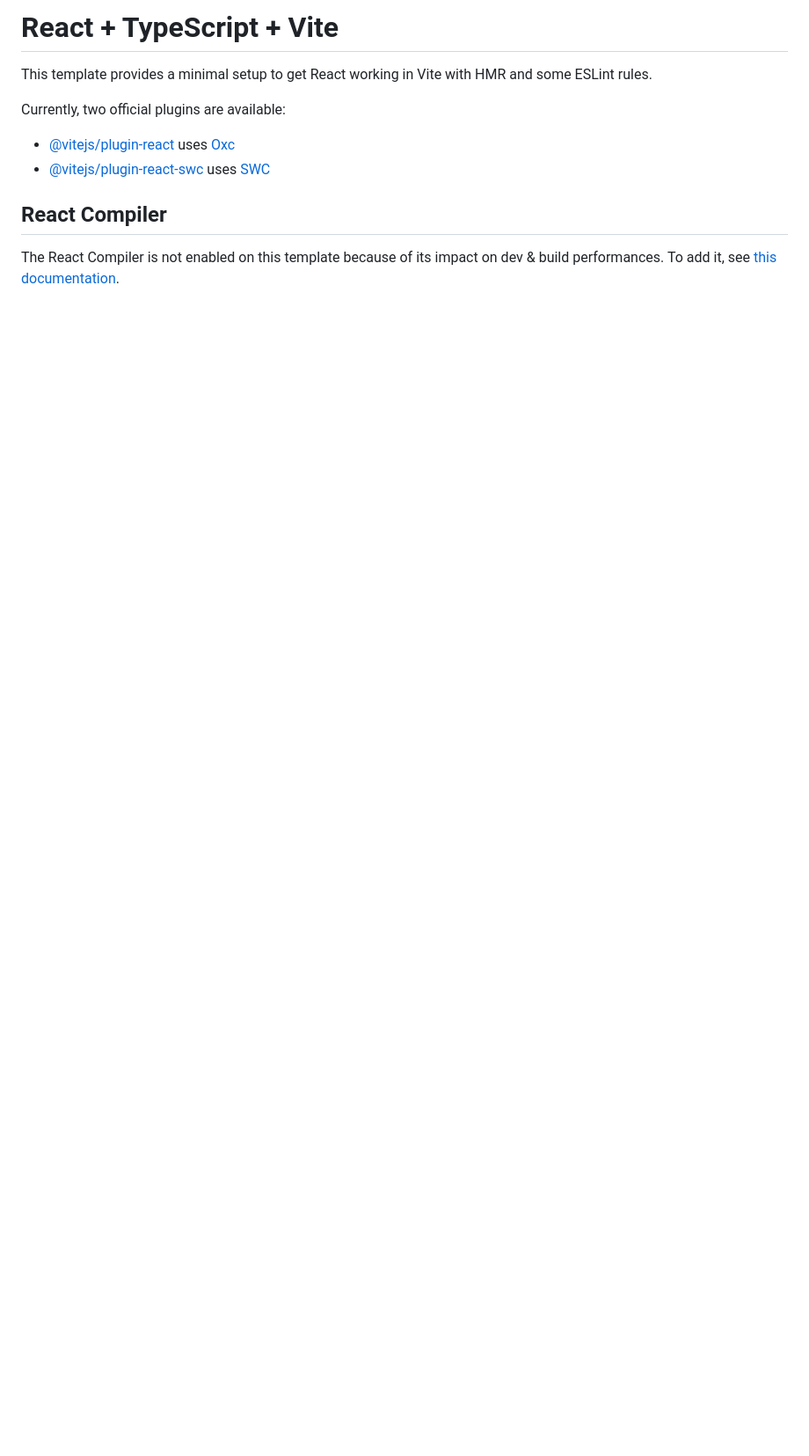
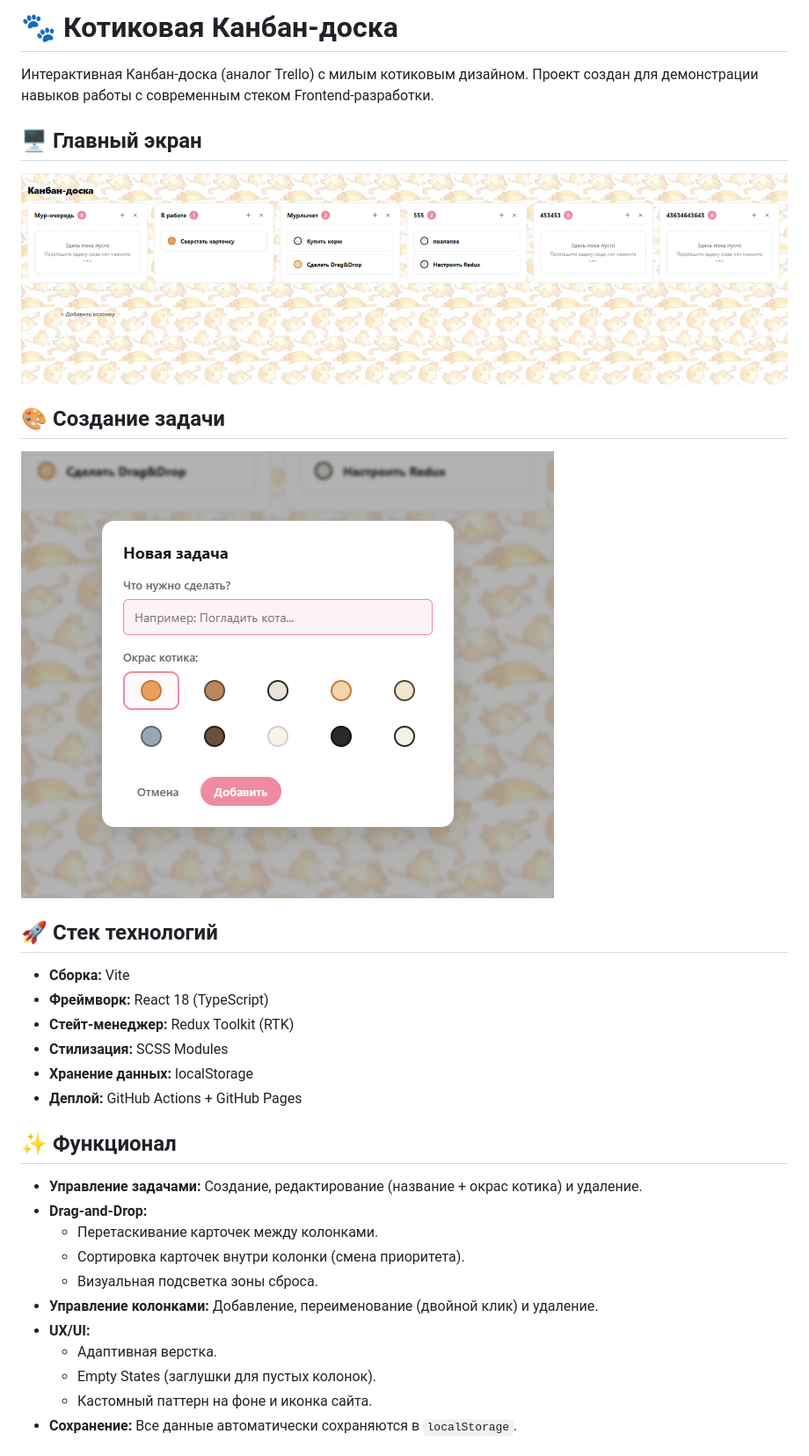
Before and after one commit to EHOTCKuu/kanban-board, a Markdown page: README.md, the part around one of its changes. Shown at 88% size. GitHub-like rendering; pictures changed too: docs/main-board.png (added), docs/task-modal.png (added); blank space fills up the shorter version.

Commit message:
docs: add readme and screenshots

```diff
--- a/README.md
+++ b/README.md
@@ -1,13 +1,31 @@
-# React + TypeScript + Vite
+# 🐾 Котиковая Канбан-доска
 
-This template provides a minimal setup to get React working in Vite with HMR and some ESLint rules.
+Интерактивная Канбан-доска (аналог Trello) с милым котиковым дизайном. Проект создан для демонстрации навыков работы с современным стеком Frontend-разработки.
 
-Currently, two official plugins are available:
+## 🖥 Главный экран
+![Главная доска](./docs/main-board.png)
 
-- [@vitejs/plugin-react](https://github.com/vitejs/vite-plugin-react/blob/main/packages/plugin-react) uses [Oxc](https://oxc.rs)
-- [@vitejs/plugin-react-swc](https://github.com/vitejs/vite-plugin-react/blob/main/packages/plugin-react-swc) uses [SWC](https://swc.rs/)
+## 🎨 Создание задачи
+![Модалка создания задачи](./docs/task-modal.png)
 
-## React Compiler
+## 🚀 Стек технологий
+*   **Сборка:** Vite
+*   **Фреймворк:** React 18 (TypeScript)
+*   **Стейт-менеджер:** Redux Toolkit (RTK)
+*   **Стилизация:** SCSS Modules
+*   **Хранение данных:** localStorage
+*   **Деплой:** GitHub Actions + GitHub Pages
 
-The React Compiler is not enabled on this template because of its impact on dev & build performances. To add it, see [this documentation](https://react.dev/learn/react-compiler/installation).
+## ✨ Функционал
+*   **Управление задачами:** Создание, редактирование (название + окрас котика) и удаление.
+*   **Drag-and-Drop:**
+    *   Перетаскивание карточек между колонками.
+    *   Сортировка карточек внутри колонки (смена приоритета).
+    *   Визуальная подсветка зоны сброса.
+*   **Управление колонками:** Добавление, переименование (двойной клик) и удаление.
+*   **UX/UI:**
+    *   Адаптивная верстка.
+    *   Empty States (заглушки для пустых колонок).
+    *   Кастомный паттерн на фоне и иконка сайта.
+*   **Сохранение:** Все данные автоматически сохраняются в `localStorage`.
 
```
Also changed, not shown: other parts of README.md (+17 -59 lines), 2 other files.
